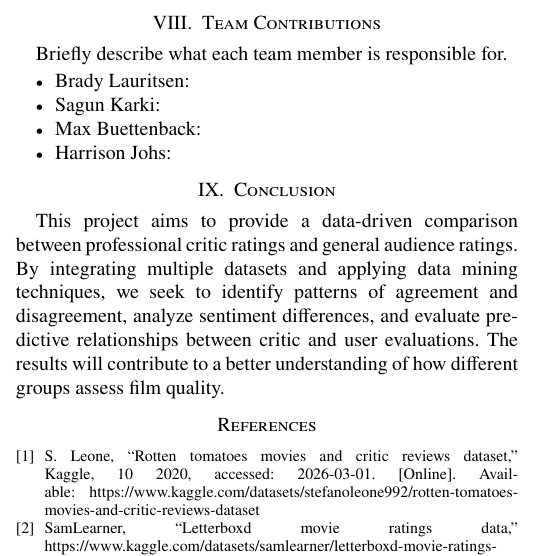
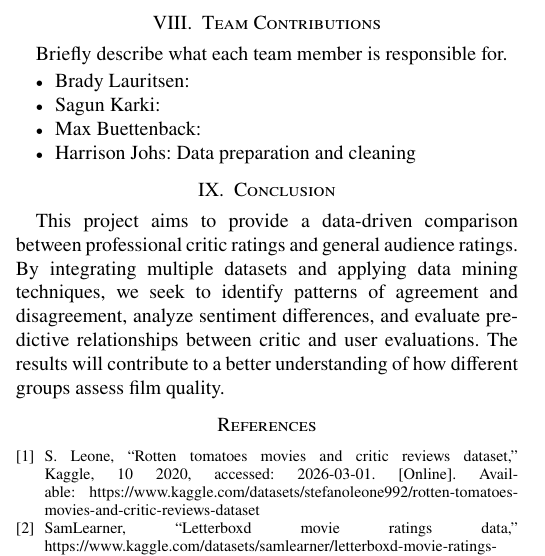
Before and after one commit to blauritsen2/datamining-project, a LaTeX paper (Project_Proposal.tex): part of one column of page 2 of 2, cut so that both start at the same text. Compiled offline with pdfLaTeX.

Commit message:
Add role description for Harrison Johs

```diff
--- a/Project_Proposal.tex
+++ b/Project_Proposal.tex
@@ -216,7 +216,7 @@ Briefly describe what each team member is responsible for.
   \item Brady Lauritsen:
   \item Sagun Karki:
   \item Max Buettenback:
-  \item Harrison Johs:
+  \item Harrison Johs: Data preparation and cleaning
 \end{itemize}
 
 
```
